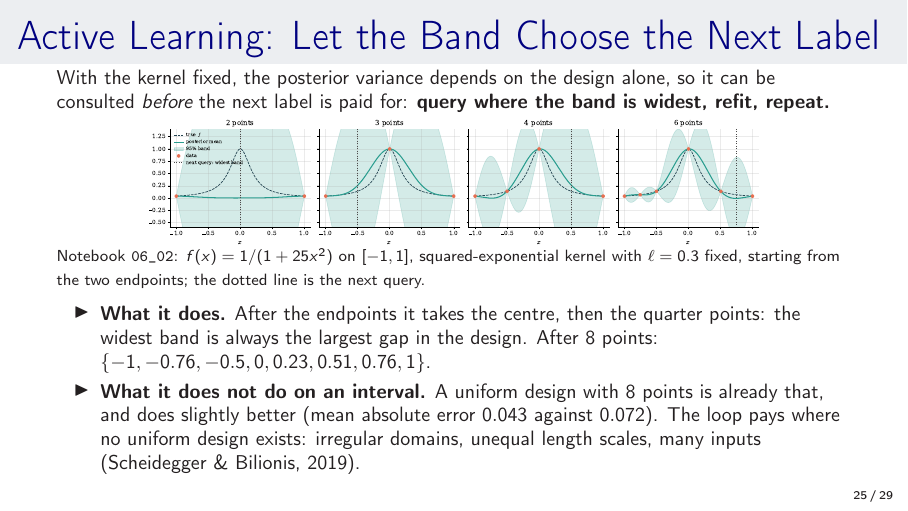
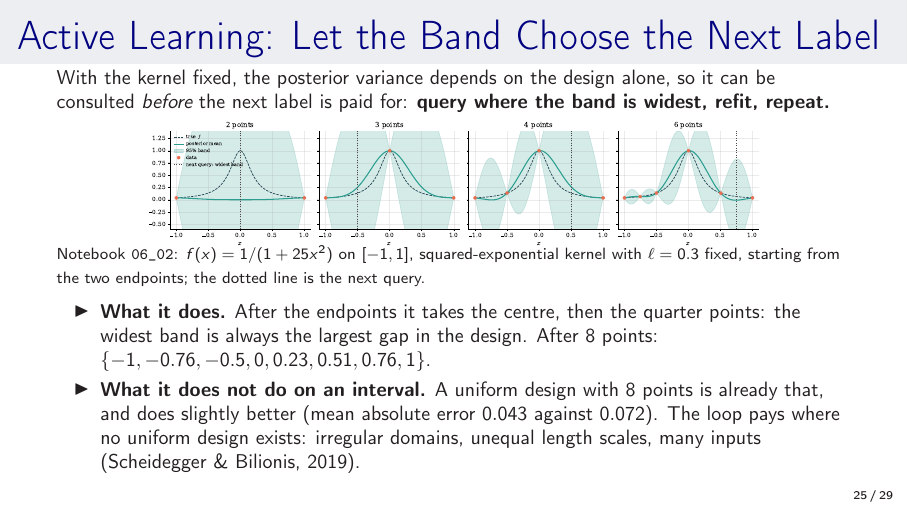
Before and after one commit to sischei/deep_learning_padova_0926, LaTeX slides (day2/slides/06_Deep_Surrogates_and_GPs.tex): page 25 of 29. The pictures show the PDF file day2/slides/06_Deep_Surrogates_and_GPs.pdf that the author committed with the source.

Commit message:
Session 6 deck: layout

```diff
--- a/day2/slides/06_Deep_Surrogates_and_GPs.tex
+++ b/day2/slides/06_Deep_Surrogates_and_GPs.tex
@@ -802,7 +802,7 @@ With the kernel fixed, the posterior variance depends on the design alone, so it
 \begin{center}
 \includegraphics[width=0.78\linewidth]{figures/gp_active_learning.pdf}
 \end{center}
-\vspace{-0.35cm}
+\vspace{-0.45cm}
 {\scriptsize Notebook \texttt{06\_02}: $f(x) = 1/(1+25x^2)$ on $[-1,1]$, squared-exponential kernel with $\ell = 0.3$ fixed, starting from the two endpoints; the dotted line is the next query.}
 \vspace{0.05cm}
 \begin{itemize}\itemsep1pt
```
Also changed, not shown: day2/slides/06_Deep_Surrogates_and_GPs.pdf.
